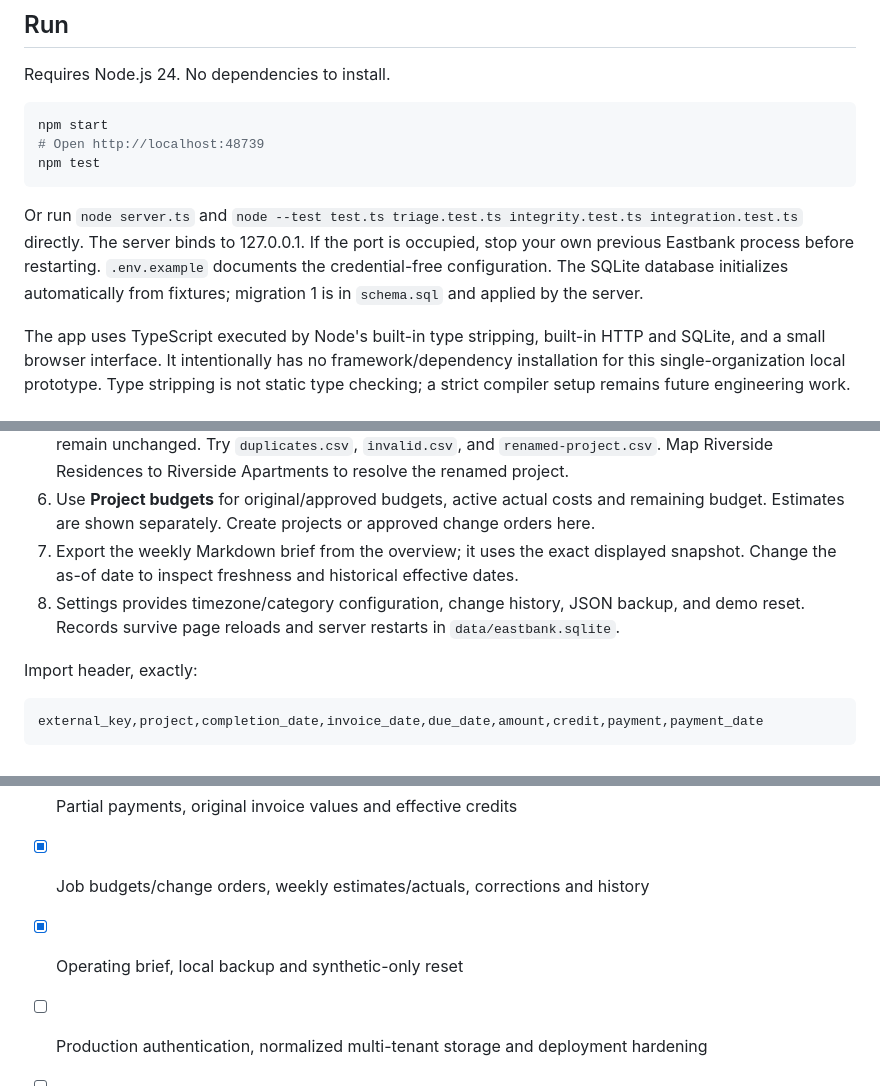
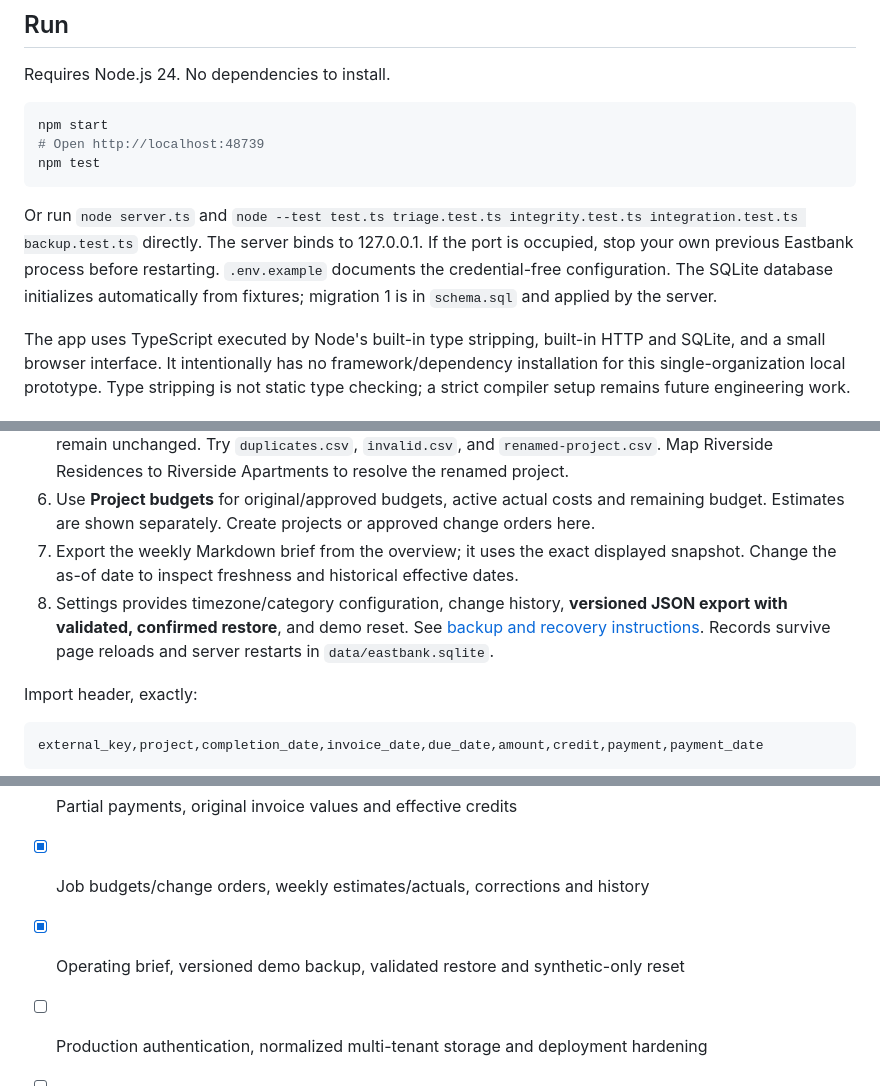
Before and after one commit to trukwava/eastbank-payroll-readiness, a Markdown page: README.md, 3 parts joined by grey strips. Rendered like a GitHub page.

Commit message:
Document demo recovery and expanded backup test suite

````diff
--- a/README.md
+++ b/README.md
@@ -12,7 +12,7 @@ npm start
 npm test
 ```
 
-Or run `node server.ts` and `node --test test.ts triage.test.ts integrity.test.ts integration.test.ts` directly. The server binds to 127.0.0.1. If the port is occupied, stop your own previous Eastbank process before restarting. `.env.example` documents the credential-free configuration. The SQLite database initializes automatically from fixtures; migration 1 is in `schema.sql` and applied by the server.
+Or run `node server.ts` and `node --test test.ts triage.test.ts integrity.test.ts integration.test.ts backup.test.ts` directly. The server binds to 127.0.0.1. If the port is occupied, stop your own previous Eastbank process before restarting. `.env.example` documents the credential-free configuration. The SQLite database initializes automatically from fixtures; migration 1 is in `schema.sql` and applied by the server.
 
 The app uses TypeScript executed by Node's built-in type stripping, built-in HTTP and SQLite, and a small browser interface. It intentionally has no framework/dependency installation for this single-organization local prototype. Type stripping is not static type checking; a strict compiler setup remains future engineering work.
 
@@ -26,7 +26,7 @@ The app uses TypeScript executed by Node's built-in type stripping, built-in HTT
 5. Use **Import invoices** with `samples/valid.csv`. Preview, review, then accept. Re-import it: totals must remain unchanged. Try `duplicates.csv`, `invalid.csv`, and `renamed-project.csv`. Map Riverside Residences to Riverside Apartments to resolve the renamed project.
 6. Use **Project budgets** for original/approved budgets, active actual costs and remaining budget. Estimates are shown separately. Create projects or approved change orders here.
 7. Export the weekly Markdown brief from the overview; it uses the exact displayed snapshot. Change the as-of date to inspect freshness and historical effective dates.
-8. Settings provides timezone/category configuration, change history, JSON backup, and demo reset. Records survive page reloads and server restarts in `data/eastbank.sqlite`.
+8. Settings provides timezone/category configuration, change history, **versioned JSON export with validated, confirmed restore**, and demo reset. See [backup and recovery instructions](docs/BACKUP_RECOVERY.md). Records survive page reloads and server restarts in `data/eastbank.sqlite`.
 
 Import header, exactly:
 
@@ -50,7 +50,7 @@ Seed: three projects, twelve invoices, two partial payments, one credit, two wee
 - [x] Collections action desk with overdue, unbilled, due-soon and missing-deadline prioritization
 - [x] Partial payments, original invoice values and effective credits
 - [x] Job budgets/change orders, weekly estimates/actuals, corrections and history
-- [x] Operating brief, local backup and synthetic-only reset
+- [x] Operating brief, versioned demo backup, validated restore and synthetic-only reset
 - [ ] Production authentication, normalized multi-tenant storage and deployment hardening
 - [ ] Multiple dated credit notes, retainage and accounting-system adapters
 - [ ] Strict TypeScript checking and comprehensive automated browser/accessibility coverage
````
